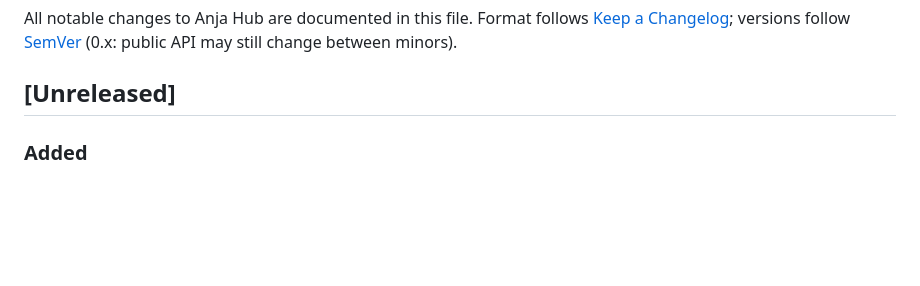
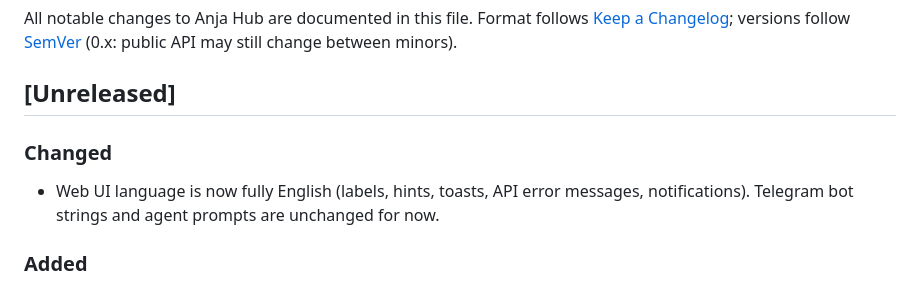
Before and after one commit to vincent-vigorito/anja-hub, a Markdown page: CHANGELOG.md, the part around the change. Drawn GitHub-style; blank space fills up the shorter version.

```diff
--- a/CHANGELOG.md
+++ b/CHANGELOG.md
@@ -5,6 +5,12 @@ Format follows [Keep a Changelog](https://keepachangelog.com); versions follow
 [SemVer](https://semver.org) (0.x: public API may still change between minors).
 
 ## [Unreleased]
+
+### Changed
+
+- Web UI language is now fully English (labels, hints, toasts, API error
+  messages, notifications). Telegram bot strings and agent prompts are
+  unchanged for now.
 
 ### Added
 
```
Also changed, not shown: README.md (+3 -2 lines), docs/screenshots/blueprint-gallery.png, docs/screenshots/mission-control.png, docs/screenshots/workspace-stats.png, 5 other files.
